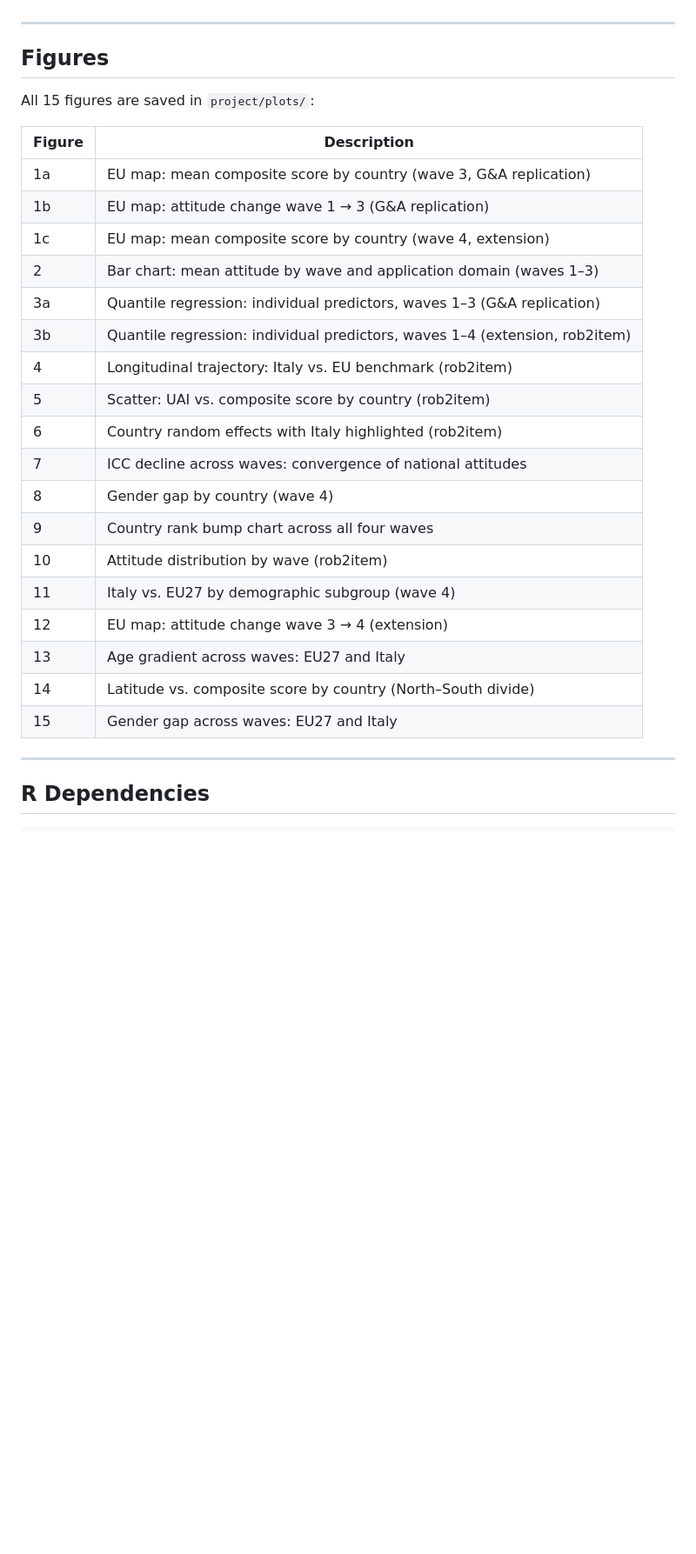
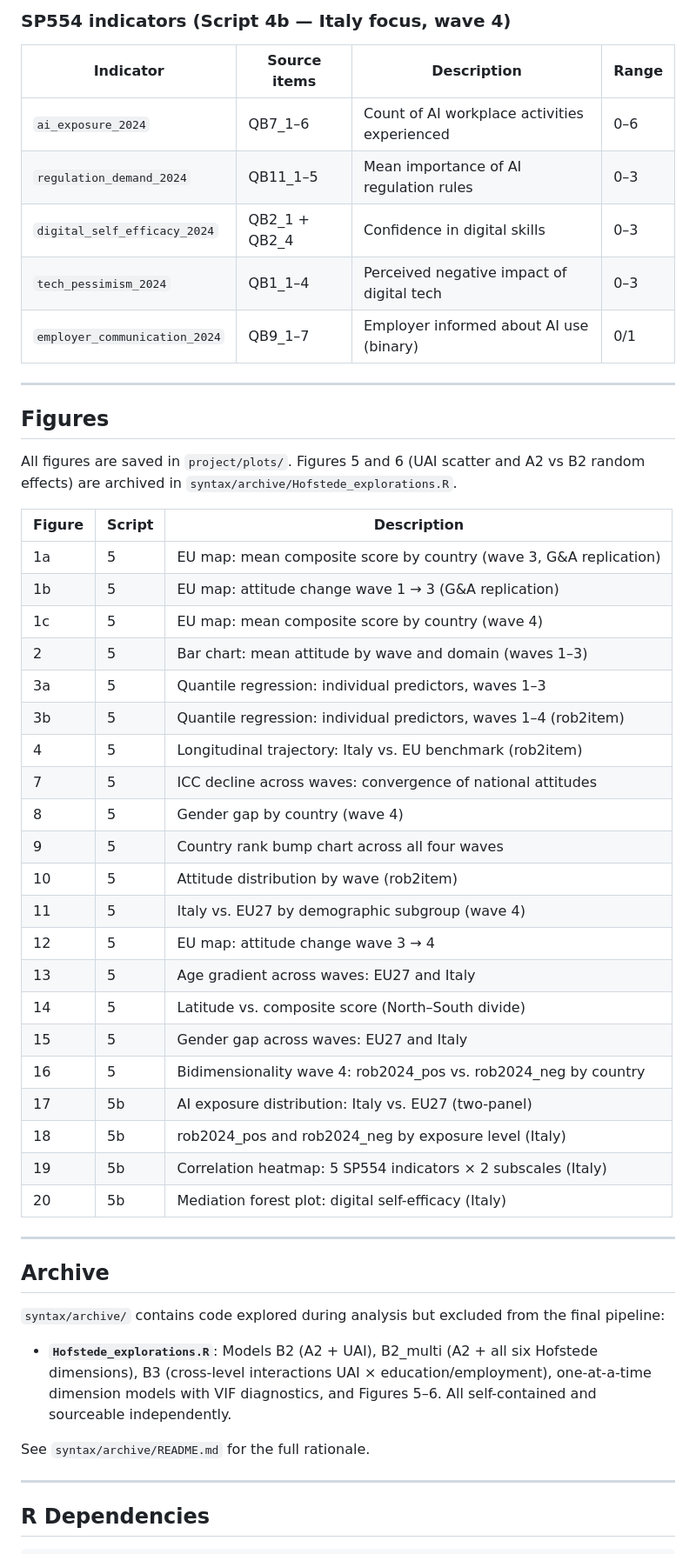
Before and after one commit to camillabonomo02/Eurobarometers-longitudinal-analysis, a Markdown page: README.md, the part around one of its changes. Shown at 87% size. Rendered like a GitHub page; blank space fills up the shorter version.

```diff
--- a/README.md
+++ b/README.md
@@ -106,30 +132,52 @@ Higher values = more positive attitudes throughout.
+### SP554 indicators (Script 4b — Italy focus, wave 4)
+
+| Indicator | Source items | Description | Range |
+|-----------|-------------|-------------|-------|
+| `ai_exposure_2024` | QB7_1–6 | Count of AI workplace activities experienced | 0–6 |
+| `regulation_demand_2024` | QB11_1–5 | Mean importance of AI regulation rules | 0–3 |
+| `digital_self_efficacy_2024` | QB2_1 + QB2_4 | Confidence in digital skills | 0–3 |
+| `tech_pessimism_2024` | QB1_1–4 | Perceived negative impact of digital tech | 0–3 |
+| `employer_communication_2024` | QB9_1–7 | Employer informed about AI use (binary) | 0/1 |
 
 ---
 
 ## Figures
 
-All 15 figures are saved in `project/plots/`:
+All figures are saved in `project/plots/`. Figures 5 and 6 (UAI scatter and A2 vs B2 random effects) are archived in `syntax/archive/Hofstede_explorations.R`.
 
-| Figure | Description |
-|--------|-------------|
-| 1a | EU map: mean composite score by country (wave 3, G&A replication) |
-| 1b | EU map: attitude change wave 1 → 3 (G&A replication) |
-| 1c | EU map: mean composite score by country (wave 4, extension) |
-| 2 | Bar chart: mean attitude by wave and application domain (waves 1–3) |
-| 3a | Quantile regression: individual predictors, waves 1–3 (G&A replication) |
-| 3b | Quantile regression: individual predictors, waves 1–4 (extension, rob2item) |
-| 4 | Longitudinal trajectory: Italy vs. EU benchmark (rob2item) |
-| 5 | Scatter: UAI vs. composite score by country (rob2item) |
-| 6 | Country random effects with Italy highlighted (rob2item) |
-| 7 | ICC decline across waves: convergence of national attitudes |
-| 8 | Gender gap by country (wave 4) |
-| 9 | Country rank bump chart across all four waves |
-| 10 | Attitude distribution by wave (rob2item) |
-| 11 | Italy vs. EU27 by demographic subgroup (wave 4) |
-| 12 | EU map: attitude change wave 3 → 4 (extension) |
-| 13 | Age gradient across waves: EU27 and Italy |
-| 14 | Latitude vs. composite score by country (North–South divide) |
-| 15 | Gender gap across waves: EU27 and Italy |
+| Figure | Script | Description |
+|--------|--------|-------------|
+| 1a | 5 | EU map: mean composite score by country (wave 3, G&A replication) |
+| 1b | 5 | EU map: attitude change wave 1 → 3 (G&A replication) |
+| 1c | 5 | EU map: mean composite score by country (wave 4) |
+| 2 | 5 | Bar chart: mean attitude by wave and domain (waves 1–3) |
+| 3a | 5 | Quantile regression: individual predictors, waves 1–3 |
+| 3b | 5 | Quantile regression: individual predictors, waves 1–4 (rob2item) |
+| 4 | 5 | Longitudinal trajectory: Italy vs. EU benchmark (rob2item) |
+| 7 | 5 | ICC decline across waves: convergence of national attitudes |
+| 8 | 5 | Gender gap by country (wave 4) |
+| 9 | 5 | Country rank bump chart across all four waves |
+| 10 | 5 | Attitude distribution by wave (rob2item) |
+| 11 | 5 | Italy vs. EU27 by demographic subgroup (wave 4) |
+| 12 | 5 | EU map: attitude change wave 3 → 4 |
+| 13 | 5 | Age gradient across waves: EU27 and Italy |
+| 14 | 5 | Latitude vs. composite score (North–South divide) |
+| 15 | 5 | Gender gap across waves: EU27 and Italy |
+| 16 | 5 | Bidimensionality wave 4: rob2024_pos vs. rob2024_neg by country |
+| 17 | 5b | AI exposure distribution: Italy vs. EU27 (two-panel) |
+| 18 | 5b | rob2024_pos and rob2024_neg by exposure level (Italy) |
+| 19 | 5b | Correlation heatmap: 5 SP554 indicators × 2 subscales (Italy) |
+| 20 | 5b | Mediation forest plot: digital self-efficacy (Italy) |
+
+---
+
+## Archive
+
+`syntax/archive/` contains code explored during analysis but excluded from the final pipeline:
+
+- **`Hofstede_explorations.R`**: Models B2 (A2 + UAI), B2_multi (A2 + all six Hofstede dimensions), B3 (cross-level interactions UAI × education/employment), one-at-a-time dimension models with VIF diagnostics, and Figures 5–6. All self-contained and sourceable independently.
+
+See `syntax/archive/README.md` for the full rationale.
 
 ---
 
```
Also changed, not shown: other parts of README.md (+71 -30 lines).
